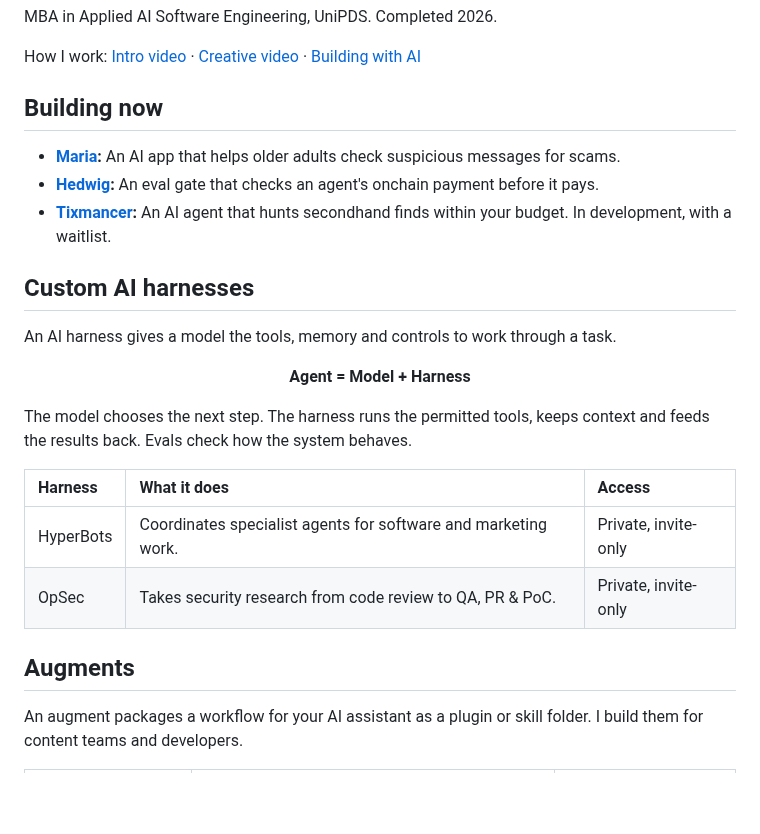
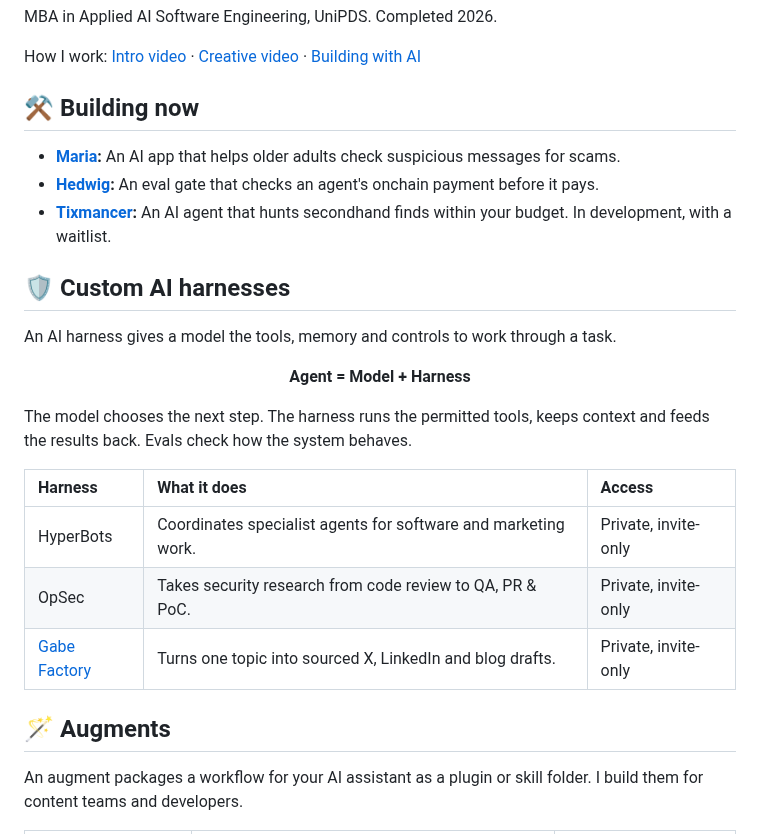
Before and after one commit to gabchess/gabchess, a Markdown page: README.md, the part around one of its changes. Drawn GitHub-style; blank space fills up the shorter version.

Commit message:
docs(readme): banner, badges, post images and section emoji

```diff
--- a/README.md
+++ b/README.md
@@ -17,7 +22,7 @@ MBA in Applied AI Software Engineering, UniPDS. Completed 2026.
 
 How I work: [Intro video](https://www.youtube.com/watch?v=1RJCQmWe0gI) · [Creative video](https://x.com/gabe_onchain/status/2102126157378249038?s=20) · [Building with AI](https://github.com/gabchess/operating-thoughts/blob/main/how-i-think-about-ai.md)
 
-## Building now
+## ⚒️ Building now
 
 - **[Maria](https://meetmaria.app):** An AI app that helps older adults check suspicious messages for scams.
 - **[Hedwig](https://usehedwig.xyz/):** An eval gate that checks an agent's onchain payment before it pays.
@@ -25,7 +30,7 @@ How I work: [Intro video](https://www.youtube.com/watch?v=1RJCQmWe0gI) · [Creat
 
 <a id="custom-designed-ai-harness"></a>
 
-## Custom AI harnesses
+## 🛡️ Custom AI harnesses
 
 An AI harness gives a model the tools, memory and controls to work through a task.
 
@@ -37,8 +42,9 @@ The model chooses the next step. The harness runs the permitted tools, keeps con
 |:--|:--|:--|
 | HyperBots | Coordinates specialist agents for software and marketing work. | Private, invite-only |
 | OpSec | Takes security research from code review to QA, PR & PoC. | Private, invite-only |
+| [Gabe Factory](https://github.com/gabchess/gabe-factory) | Turns one topic into sourced X, LinkedIn and blog drafts. | Private, invite-only |
 
-## Augments
+## 🪄 Augments
 
 An augment packages a workflow for your AI assistant as a plugin or skill folder. I build them for content teams and developers.
 
```
Also changed, not shown: other parts of README.md (+47 -8 lines), assets/github-banner.png (added).
